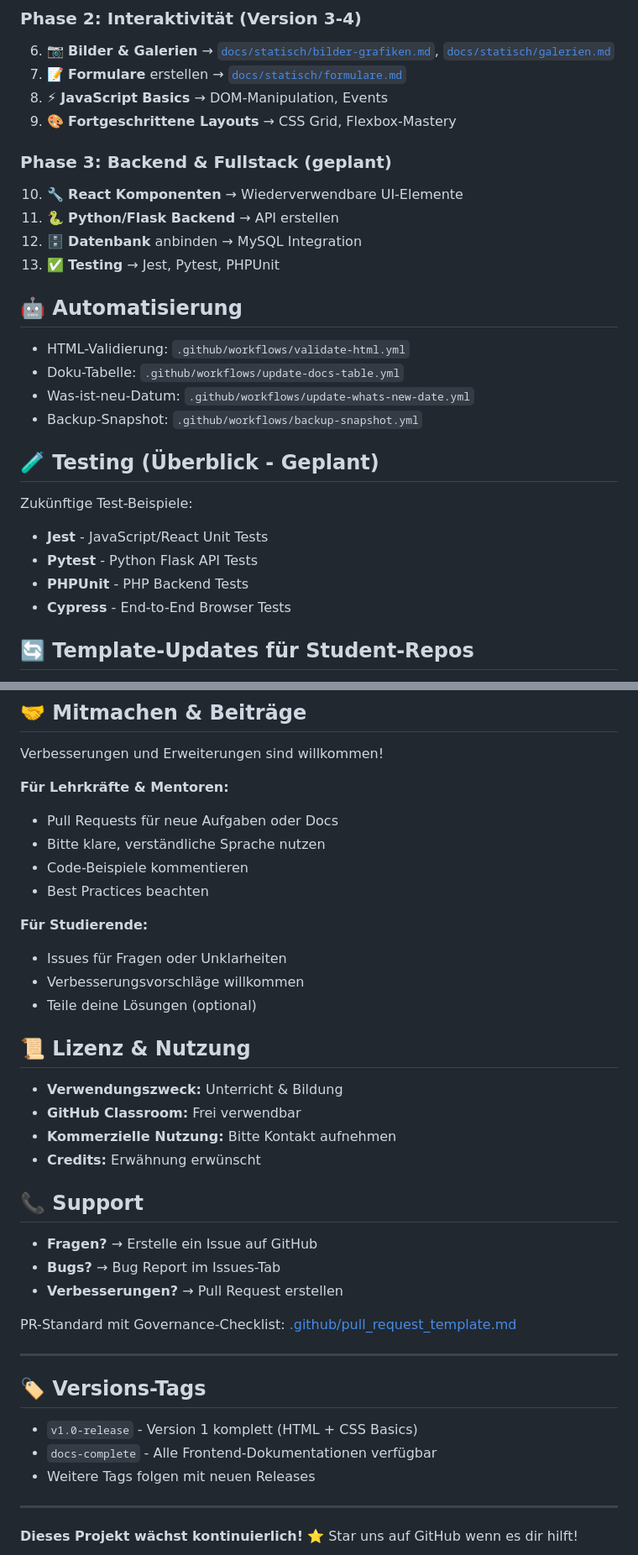
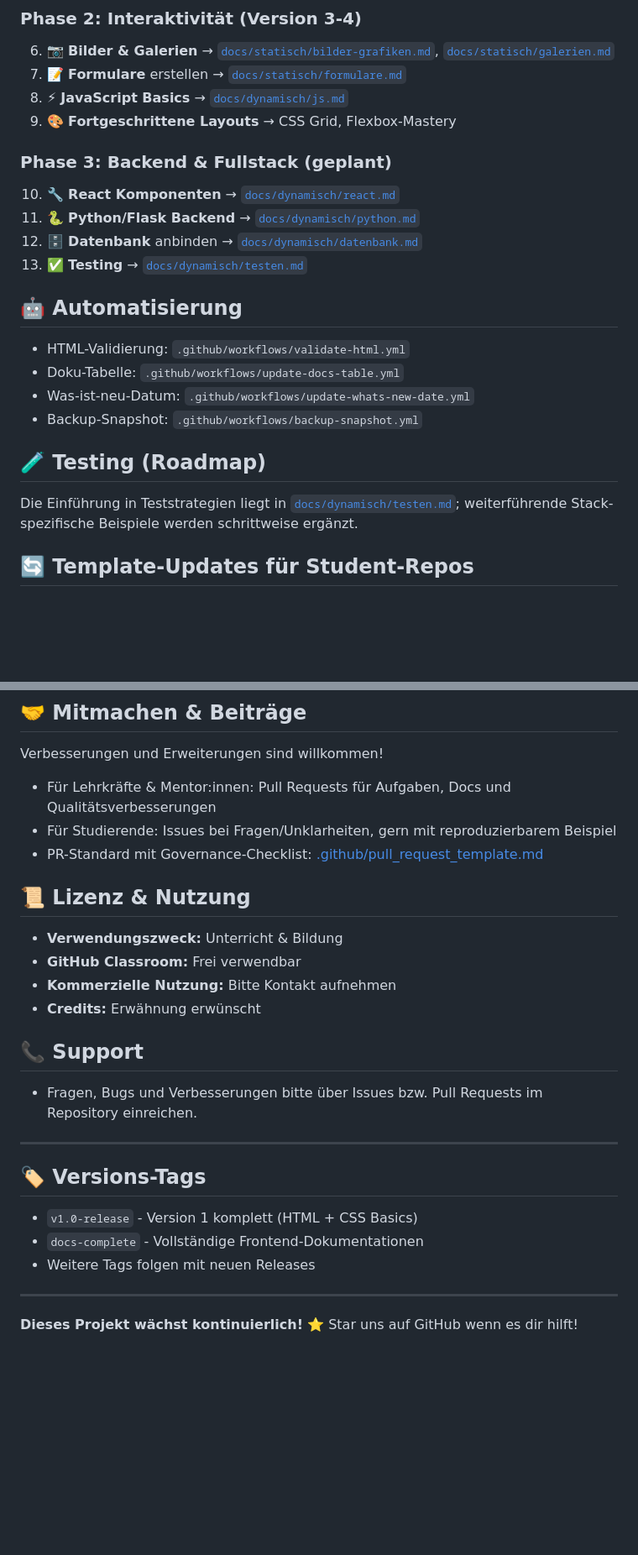
Before and after one commit to ChristineJanischek/web-project-dynamic, a Markdown page: README.md, 2 parts joined by grey strips. Shown at 84% size. Drawn GitHub-style; blank space fills up the shorter version.

Commit message:
docs(readme): finaler polish für lesbarkeit und linkkonsistenz

```diff
--- a/README.md
+++ b/README.md
@@ -339,15 +339,15 @@ Detaillierte Strukturregeln: [docs/STRUKTUR.md](docs/STRUKTUR.md)
 
 6. 📷 **Bilder & Galerien** → [`docs/statisch/bilder-grafiken.md`](docs/statisch/bilder-grafiken.md), [`docs/statisch/galerien.md`](docs/statisch/galerien.md)
 7. 📝 **Formulare** erstellen → [`docs/statisch/formulare.md`](docs/statisch/formulare.md)
-8. ⚡ **JavaScript Basics** → DOM-Manipulation, Events
+8. ⚡ **JavaScript Basics** → [`docs/dynamisch/js.md`](docs/dynamisch/js.md)
 9. 🎨 **Fortgeschrittene Layouts** → CSS Grid, Flexbox-Mastery
 
 ### Phase 3: Backend & Fullstack (geplant)
 
-10. 🔧 **React Komponenten** → Wiederverwendbare UI-Elemente
-11. 🐍 **Python/Flask Backend** → API erstellen
-12. 🗄️ **Datenbank** anbinden → MySQL Integration
-13. ✅ **Testing** → Jest, Pytest, PHPUnit
+10. 🔧 **React Komponenten** → [`docs/dynamisch/react.md`](docs/dynamisch/react.md)
+11. 🐍 **Python/Flask Backend** → [`docs/dynamisch/python.md`](docs/dynamisch/python.md)
+12. 🗄️ **Datenbank** anbinden → [`docs/dynamisch/datenbank.md`](docs/dynamisch/datenbank.md)
+13. ✅ **Testing** → [`docs/dynamisch/testen.md`](docs/dynamisch/testen.md)
 
 ## 🤖 Automatisierung
 
@@ -356,14 +356,9 @@ Detaillierte Strukturregeln: [docs/STRUKTUR.md](docs/STRUKTUR.md)
 - Was-ist-neu-Datum: `.github/workflows/update-whats-new-date.yml`
 - Backup-Snapshot: `.github/workflows/backup-snapshot.yml`
 
-## 🧪 Testing (Überblick - Geplant)
+## 🧪 Testing (Roadmap)
 
-Zukünftige Test-Beispiele:
-
-- **Jest** - JavaScript/React Unit Tests
-- **Pytest** - Python Flask API Tests
-- **PHPUnit** - PHP Backend Tests
-- **Cypress** - End-to-End Browser Tests
+Die Einführung in Teststrategien liegt in [`docs/dynamisch/testen.md`](docs/dynamisch/testen.md); weiterführende Stack-spezifische Beispiele werden schrittweise ergänzt.
 
 ## 🔄 Template-Updates für Student-Repos
 
@@ -392,18 +387,9 @@ git push
 
 Verbesserungen und Erweiterungen sind willkommen!
 
-**Für Lehrkräfte & Mentoren:**
-
-- Pull Requests für neue Aufgaben oder Docs
-- Bitte klare, verständliche Sprache nutzen
-- Code-Beispiele kommentieren
-- Best Practices beachten
-
-**Für Studierende:**
-
-- Issues für Fragen oder Unklarheiten
-- Verbesserungsvorschläge willkommen
-- Teile deine Lösungen (optional)
+- Für Lehrkräfte & Mentor:innen: Pull Requests für Aufgaben, Docs und Qualitätsverbesserungen
+- Für Studierende: Issues bei Fragen/Unklarheiten, gern mit reproduzierbarem Beispiel
+- PR-Standard mit Governance-Checklist: [.github/pull_request_template.md](.github/pull_request_template.md)
 
 ## 📜 Lizenz & Nutzung
 
@@ -414,18 +400,14 @@ Verbesserungen und Erweiterungen sind willkommen!
 
 ## 📞 Support
 
-- **Fragen?** → Erstelle ein Issue auf GitHub
-- **Bugs?** → Bug Report im Issues-Tab
-- **Verbesserungen?** → Pull Request erstellen
-
-PR-Standard mit Governance-Checklist: [.github/pull_request_template.md](.github/pull_request_template.md)
+- Fragen, Bugs und Verbesserungen bitte über Issues bzw. Pull Requests im Repository einreichen.
 
 ---
 
 ## 🏷️ Versions-Tags
 
 - `v1.0-release` - Version 1 komplett (HTML + CSS Basics)
-- `docs-complete` - Alle Frontend-Dokumentationen verfügbar
+- `docs-complete` - Vollständige Frontend-Dokumentationen
 - Weitere Tags folgen mit neuen Releases
 
 ---
```
Also changed, not shown: other parts of README.md (+6 -6 lines).
